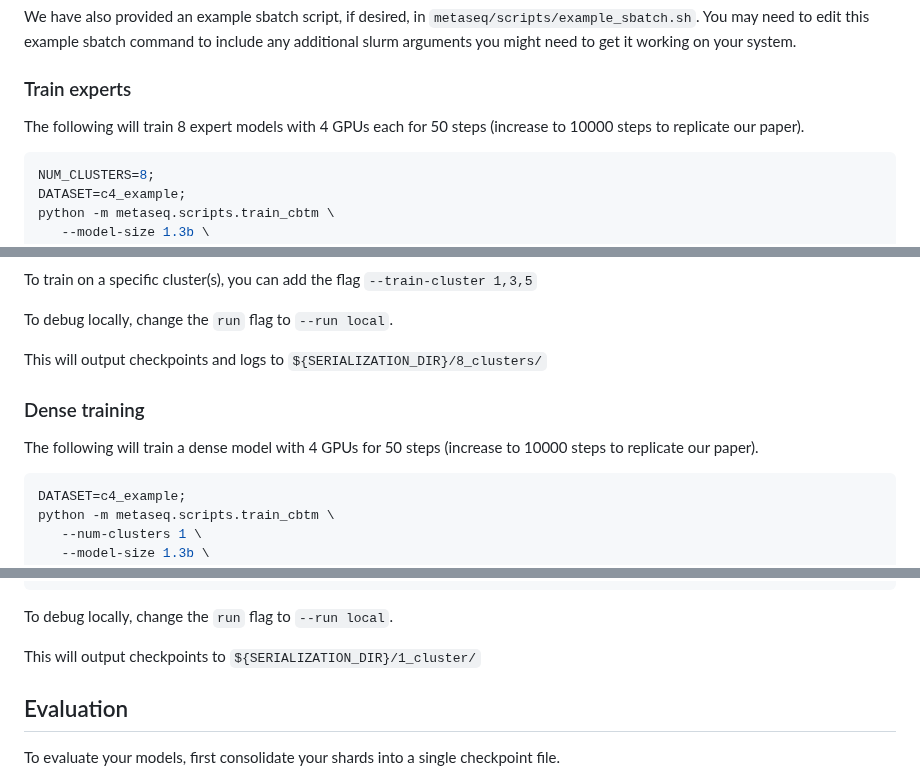
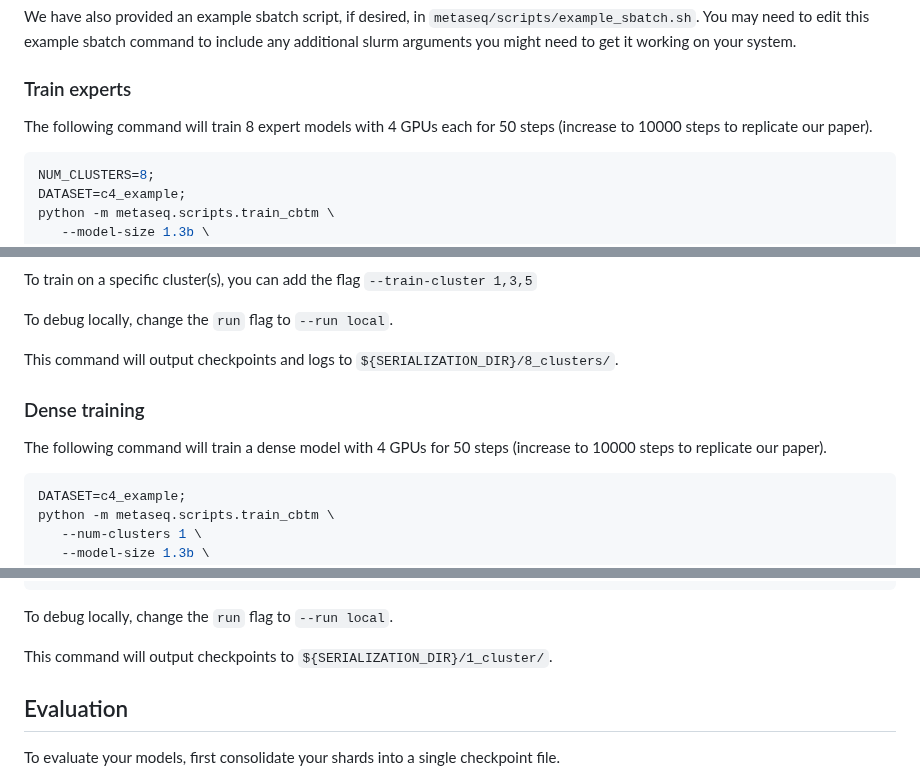
Before and after one commit to kernelmachine/cbtm, a Markdown page: README.md, 3 parts joined by grey strips. Drawn GitHub-style.

````diff
--- a/README.md
+++ b/README.md
@@ -235,7 +235,7 @@ We have also provided an example sbatch script, if desired, in `metaseq/scripts/
 ### Train experts
 
 
-The following will train 8 expert models with 4 GPUs each for 50 steps (increase to 10000 steps to replicate our paper).
+The following command will train 8 expert models with 4 GPUs each for 50 steps (increase to 10000 steps to replicate our paper).
 
 
 ```bash
@@ -260,12 +260,12 @@ To train on a specific cluster(s), you can add the flag `--train-cluster 1,3,5`
 
 To debug locally, change the `run` flag to `--run local`.
 
-This will output checkpoints and logs to `${SERIALIZATION_DIR}/8_clusters/`
+This command will output checkpoints and logs to `${SERIALIZATION_DIR}/8_clusters/`.
 
 
 ### Dense training
 
-The following will train a dense model with 4 GPUs for 50 steps (increase to 10000 steps to replicate our paper).
+The following command will train a dense model with 4 GPUs for 50 steps (increase to 10000 steps to replicate our paper).
 
 ```bash
 DATASET=c4_example;
@@ -286,7 +286,7 @@ python -m metaseq.scripts.train_cbtm \
 
 To debug locally, change the `run` flag to `--run local`.
 
-This will output checkpoints to `${SERIALIZATION_DIR}/1_cluster/`
+This command will output checkpoints to `${SERIALIZATION_DIR}/1_cluster/`.
 
 
 
````
